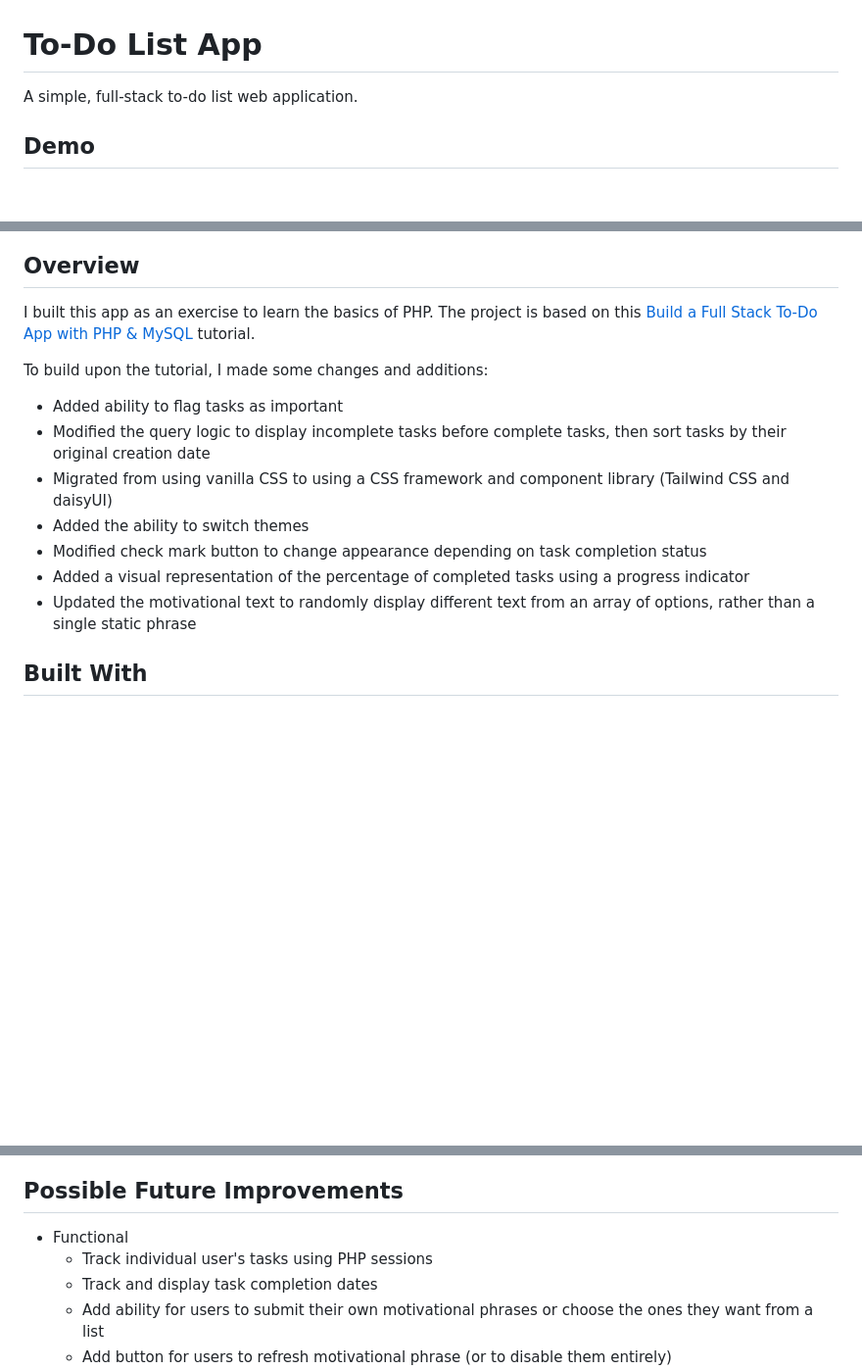
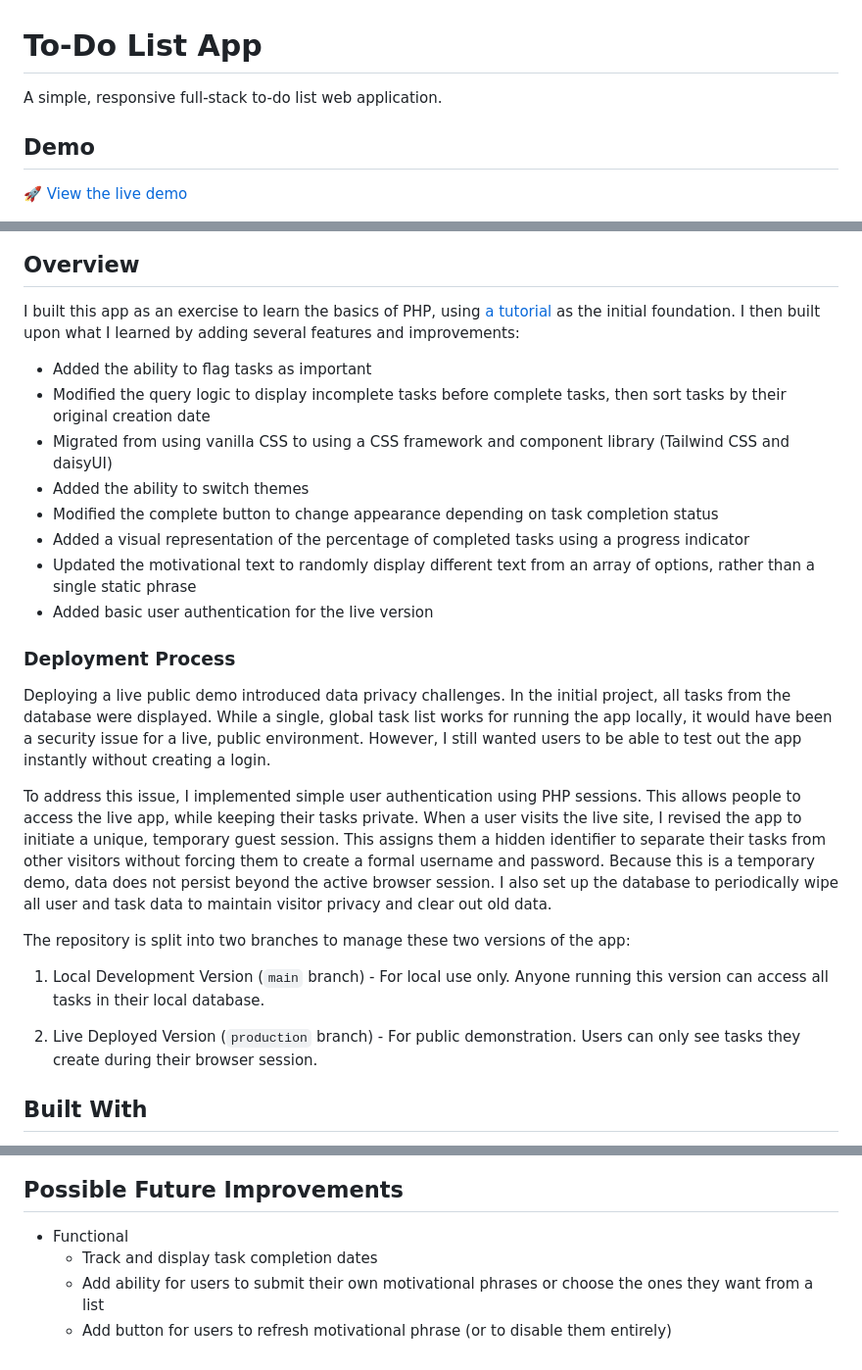
Before and after one commit to hanazzz/full-stack-todo-app, a Markdown page: README.md, 3 parts joined by grey strips. Shown at 98% size. Drawn GitHub-style; blank space fills up the shorter version.

Commit message:
Update README to include live demo version

```diff
--- a/README.md
+++ b/README.md
@@ -1,25 +1,36 @@
 # To-Do List App
-A simple, full-stack to-do list web application.
+A simple, responsive full-stack to-do list web application.
 
 
 ## Demo
+🚀 [View the live demo](http://todo-demo.hanazait.com/)
+
 <img src="docs/Demo - Screenshot - Empty page.png" width="600" />
 <img src="docs/Demo - Screenshot - Tasks.png" width="600" />
 <img src="docs/Demo - Screenshot - Theme selection.png" width="600" />
 
 
 ## Overview
-I built this app as an exercise to learn the basics of PHP. The project is based on this [Build a Full Stack To-Do App with PHP & MySQL](https://youtu.be) tutorial.
-
-
-To build upon the tutorial, I made some changes and additions:
-- Added ability to flag tasks as important
+I built this app as an exercise to learn the basics of PHP, using [a tutorial](https://www.youtube.com/watch?v=cWfVVqOAM4I) as the initial foundation. I then built upon what I learned by adding several features and improvements:
+- Added the ability to flag tasks as important
 - Modified the query logic to display incomplete tasks before complete tasks, then sort tasks by their original creation date
 - Migrated from using vanilla CSS to using a CSS framework and component library (Tailwind CSS and daisyUI)
 - Added the ability to switch themes
-- Modified check mark button to change appearance depending on task completion status
+- Modified the complete button to change appearance depending on task completion status
 - Added a visual representation of the percentage of completed tasks using a progress indicator
 - Updated the motivational text to randomly display different text from an array of options, rather than a single static phrase
+- Added basic user authentication for the live version
+
+### Deployment Process
+Deploying a live public demo introduced data privacy challenges. In the initial project, all tasks from the database were displayed. While a single, global task list works for running the app locally, it would have been a security issue for a live, public environment. However, I still wanted users to be able to test out the app instantly without creating a login.
+
+To address this issue, I implemented simple user authentication using PHP sessions. This allows people to access the live app, while keeping their tasks private. When a user visits the live site, I revised the app to initiate a unique, temporary guest session. This assigns them a hidden identifier to separate their tasks from other visitors without forcing them to create a formal username and password. Because this is a temporary demo, data does not persist beyond the active browser session. I also set up the database to periodically wipe all user and task data to maintain visitor privacy and clear out old data.
+
+The repository is split into two branches to manage these two versions of the app:
+
+1. Local Development Version (`main` branch) - For local use only. Anyone running this version can access all tasks in their local database.
+
+2. Live Deployed Version (`production` branch) - For public demonstration. Users can only see tasks they create during their browser session.
 
 
 ## Built With
@@ -40,7 +51,6 @@ To build upon the tutorial, I made some changes and additions:
 
 ## Possible Future Improvements
 - Functional
-    - Track individual user's tasks using PHP sessions
     - Track and display task completion dates
     - Add ability for users to submit their own motivational phrases or choose the ones they want from a list
     - Add button for users to refresh motivational phrase (or to disable them entirely)
```
